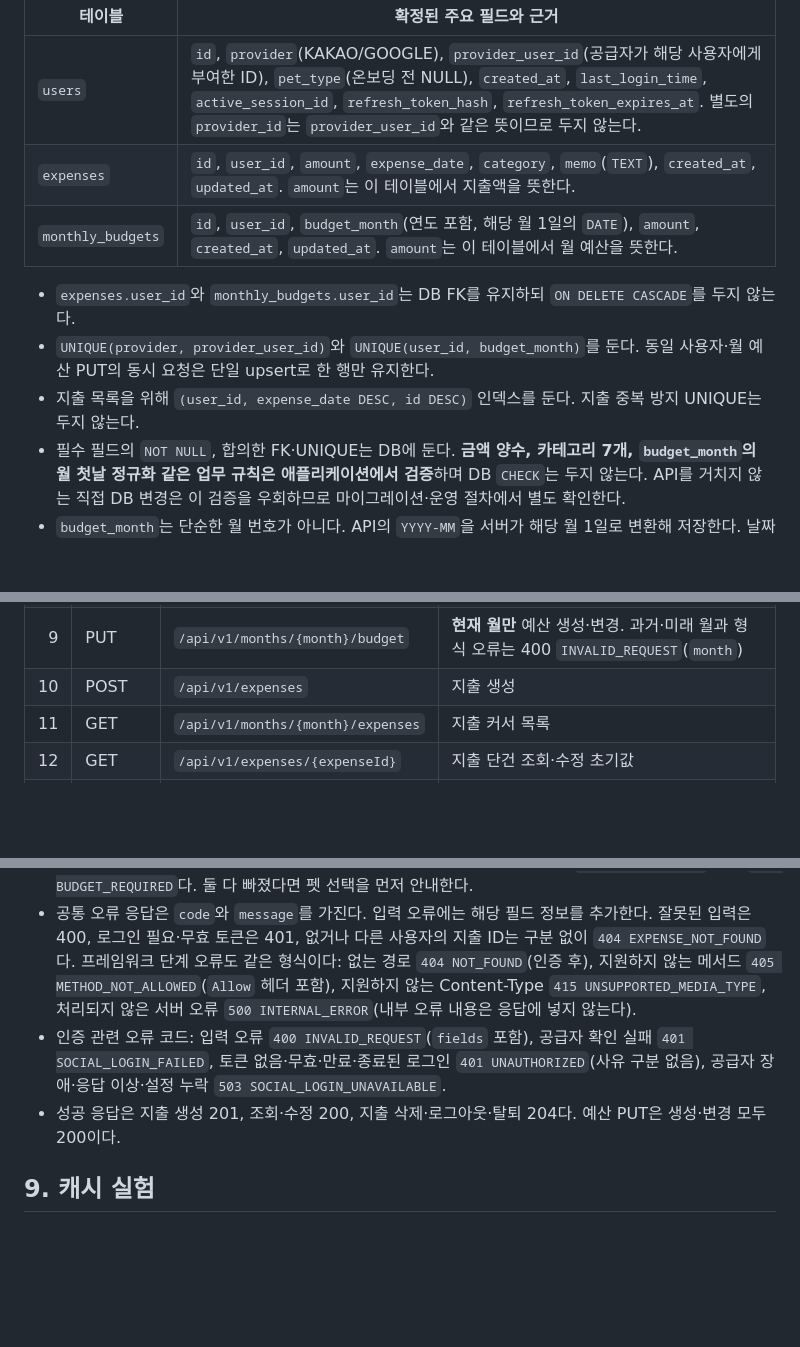
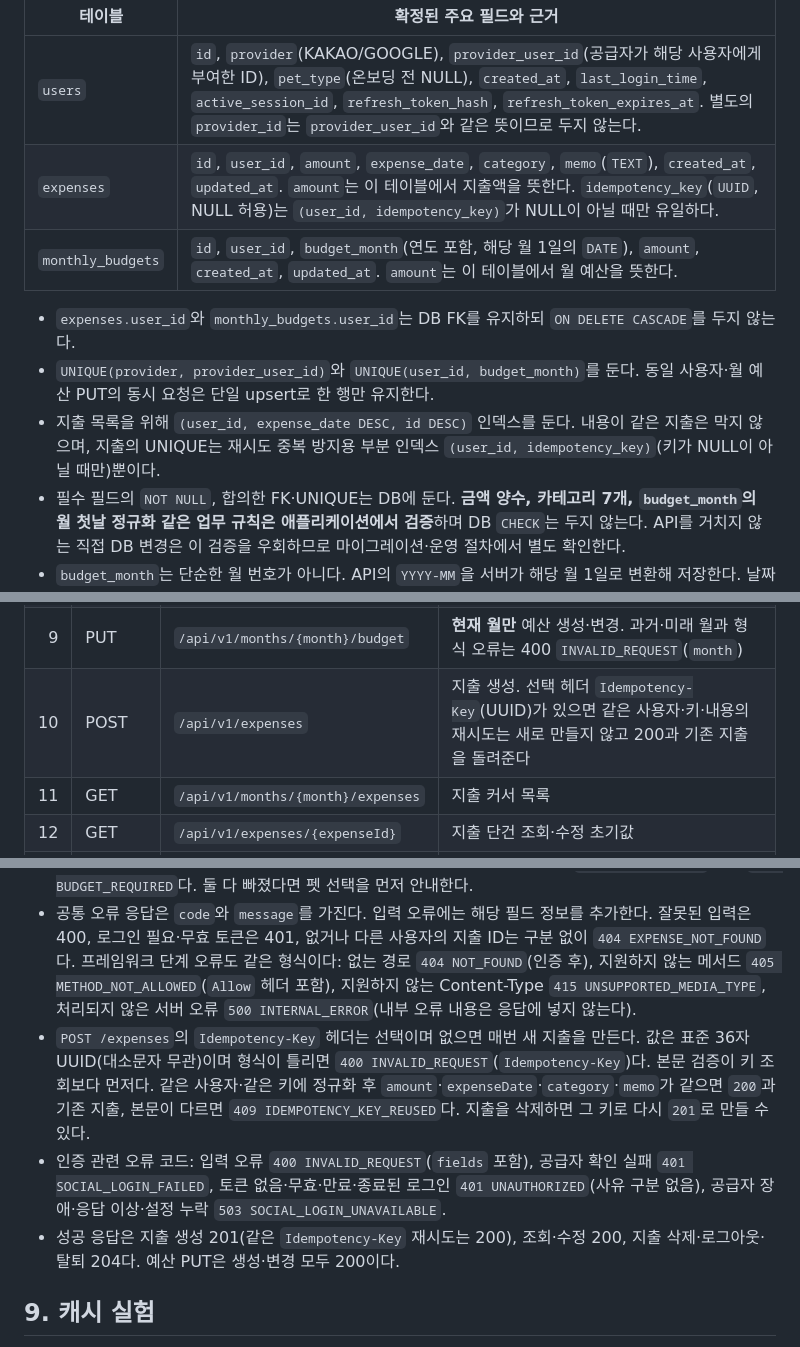
Before and after one commit to Altair5869/petgyebu_app, a Markdown page: docs/00-renewal-development-guide.md, 3 parts joined by grey strips. GitHub-like rendering; blank space fills up the shorter version.

```diff
--- a/docs/00-renewal-development-guide.md
+++ b/docs/00-renewal-development-guide.md
@@ -96,12 +96,12 @@
 | 테이블 | 확정된 주요 필드와 근거 |
 |---|---|
 | `users` | `id`, `provider`(KAKAO/GOOGLE), `provider_user_id`(공급자가 해당 사용자에게 부여한 ID), `pet_type`(온보딩 전 NULL), `created_at`, `last_login_time`, `active_session_id`, `refresh_token_hash`, `refresh_token_expires_at`. 별도의 `provider_id`는 `provider_user_id`와 같은 뜻이므로 두지 않는다. |
-| `expenses` | `id`, `user_id`, `amount`, `expense_date`, `category`, `memo`(`TEXT`), `created_at`, `updated_at`. `amount`는 이 테이블에서 지출액을 뜻한다. |
+| `expenses` | `id`, `user_id`, `amount`, `expense_date`, `category`, `memo`(`TEXT`), `created_at`, `updated_at`. `amount`는 이 테이블에서 지출액을 뜻한다. `idempotency_key`(`UUID`, NULL 허용)는 `(user_id, idempotency_key)`가 NULL이 아닐 때만 유일하다. |
 | `monthly_budgets` | `id`, `user_id`, `budget_month`(연도 포함, 해당 월 1일의 `DATE`), `amount`, `created_at`, `updated_at`. `amount`는 이 테이블에서 월 예산을 뜻한다. |
 
 - `expenses.user_id`와 `monthly_budgets.user_id`는 DB FK를 유지하되 `ON DELETE CASCADE`를 두지 않는다.
 - `UNIQUE(provider, provider_user_id)`와 `UNIQUE(user_id, budget_month)`를 둔다. 동일 사용자·월 예산 PUT의 동시 요청은 단일 upsert로 한 행만 유지한다.
-- 지출 목록을 위해 `(user_id, expense_date DESC, id DESC)` 인덱스를 둔다. 지출 중복 방지 UNIQUE는 두지 않는다.
+- 지출 목록을 위해 `(user_id, expense_date DESC, id DESC)` 인덱스를 둔다. 내용이 같은 지출은 막지 않으며, 지출의 UNIQUE는 재시도 중복 방지용 부분 인덱스 `(user_id, idempotency_key)`(키가 NULL이 아닐 때만)뿐이다.
 - 필수 필드의 `NOT NULL`, 합의한 FK·UNIQUE는 DB에 둔다. **금액 양수, 카테고리 7개, `budget_month`의 월 첫날 정규화 같은 업무 규칙은 애플리케이션에서 검증**하며 DB `CHECK`는 두지 않는다. API를 거치지 않는 직접 DB 변경은 이 검증을 우회하므로 마이그레이션·운영 절차에서 별도 확인한다.
 - `budget_month`는 단순한 월 번호가 아니다. API의 `YYYY-MM`을 서버가 해당 월 1일로 변환해 저장한다. 날짜·금액·카테고리 검증과 탈퇴 트랜잭션은 테스트한다.
 
@@ -120,7 +120,7 @@
 | 7 | GET | `/api/v1/home` | 현재 월 펫·금액 요약 |
 | 8 | GET | `/api/v1/months/{month}/budget` | 해당 월 예산 조회, 미설정 시 `amount: null`. `{month}`는 지출 목록과 같이 2000-01부터 서울 기준 현재 월까지의 `YYYY-MM`만 허용하고 그 외는 400 `INVALID_REQUEST`(`month`) |
 | 9 | PUT | `/api/v1/months/{month}/budget` | **현재 월만** 예산 생성·변경. 과거·미래 월과 형식 오류는 400 `INVALID_REQUEST`(`month`) |
-| 10 | POST | `/api/v1/expenses` | 지출 생성 |
+| 10 | POST | `/api/v1/expenses` | 지출 생성. 선택 헤더 `Idempotency-Key`(UUID)가 있으면 같은 사용자·키·내용의 재시도는 새로 만들지 않고 200과 기존 지출을 돌려준다 |
 | 11 | GET | `/api/v1/months/{month}/expenses` | 지출 커서 목록 |
 | 12 | GET | `/api/v1/expenses/{expenseId}` | 지출 단건 조회·수정 초기값 |
 | 13 | PATCH | `/api/v1/expenses/{expenseId}` | 지출 일부 수정, 날짜의 월 이동 가능 |
@@ -142,8 +142,9 @@
 - 커서는 앱이 해석하지 않는 이어보기 표식이며 발급받은 사용자·월에만 유효하다. 월을 바꾸거나 지출을 생성·수정·삭제하면 앱은 커서를 버리고 첫 페이지부터 다시 조회한다. 잘못된 형식이나 다른 사용자·월의 커서는 `400 INVALID_CURSOR`다. `limit`이 1~50 밖이면 보정하지 않고 `400 INVALID_REQUEST`다. `{month}`가 미래 월이거나 2000-01 이전이면 `400 INVALID_REQUEST`다.
 - 앱은 내 정보와 현재 월 예산을 확인한 뒤 홈으로 이동한다. 설정 전 홈 호출은 `409 PET_REQUIRED` 또는 `409 BUDGET_REQUIRED`다. 둘 다 빠졌다면 펫 선택을 먼저 안내한다.
 - 공통 오류 응답은 `code`와 `message`를 가진다. 입력 오류에는 해당 필드 정보를 추가한다. 잘못된 입력은 400, 로그인 필요·무효 토큰은 401, 없거나 다른 사용자의 지출 ID는 구분 없이 `404 EXPENSE_NOT_FOUND`다. 프레임워크 단계 오류도 같은 형식이다: 없는 경로 `404 NOT_FOUND`(인증 후), 지원하지 않는 메서드 `405 METHOD_NOT_ALLOWED`(`Allow` 헤더 포함), 지원하지 않는 Content-Type `415 UNSUPPORTED_MEDIA_TYPE`, 처리되지 않은 서버 오류 `500 INTERNAL_ERROR`(내부 오류 내용은 응답에 넣지 않는다).
+- `POST /expenses`의 `Idempotency-Key` 헤더는 선택이며 없으면 매번 새 지출을 만든다. 값은 표준 36자 UUID(대소문자 무관)이며 형식이 틀리면 `400 INVALID_REQUEST`(`Idempotency-Key`)다. 본문 검증이 키 조회보다 먼저다. 같은 사용자·같은 키에 정규화 후 `amount`·`expenseDate`·`category`·`memo`가 같으면 `200`과 기존 지출, 본문이 다르면 `409 IDEMPOTENCY_KEY_REUSED`다. 지출을 삭제하면 그 키로 다시 `201`로 만들 수 있다.
 - 인증 관련 오류 코드: 입력 오류 `400 INVALID_REQUEST`(`fields` 포함), 공급자 확인 실패 `401 SOCIAL_LOGIN_FAILED`, 토큰 없음·무효·만료·종료된 로그인 `401 UNAUTHORIZED`(사유 구분 없음), 공급자 장애·응답 이상·설정 누락 `503 SOCIAL_LOGIN_UNAVAILABLE`.
-- 성공 응답은 지출 생성 201, 조회·수정 200, 지출 삭제·로그아웃·탈퇴 204다. 예산 PUT은 생성·변경 모두 200이다.
+- 성공 응답은 지출 생성 201(같은 `Idempotency-Key` 재시도는 200), 조회·수정 200, 지출 삭제·로그아웃·탈퇴 204다. 예산 PUT은 생성·변경 모두 200이다.
 
 ## 9. 캐시 실험
 
```
Also changed, not shown: README.md (+6 -3 lines), docs/api-spec.md (+2 -1 lines).
